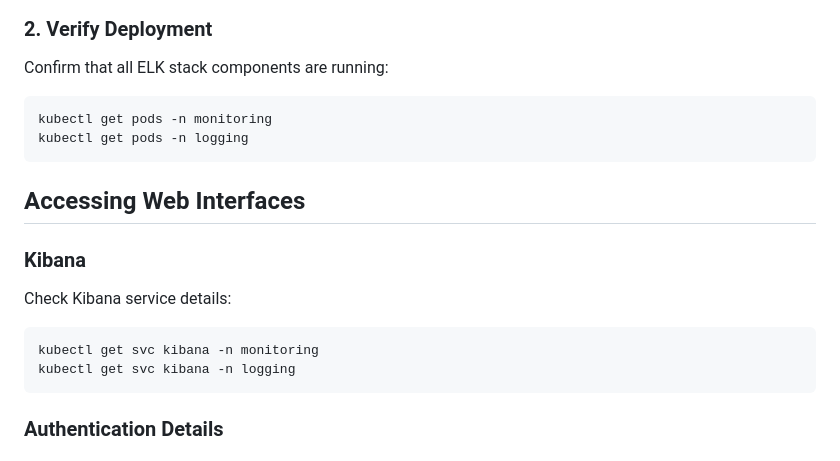
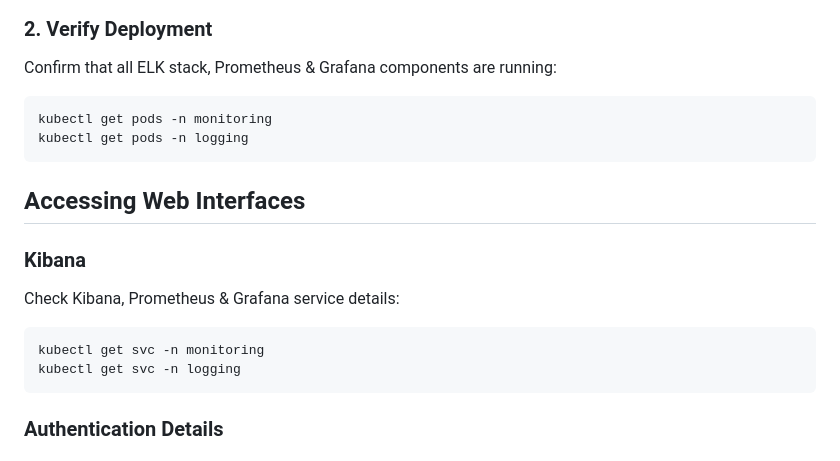
Before and after one commit to holadmex/3-Tier-web-architecture, a Markdown page: README.md, the part around the change. GitHub-like rendering.

````diff
--- a/README.md
+++ b/README.md
@@ -1712,7 +1712,7 @@ ansible-playbook -i inventory/inventory.yaml playbooks/stack-installation.yaml
 ![alt text](<Screenshot 2025-01-01 171724.png>)
 
 ### 2. Verify Deployment
-Confirm that all ELK stack components are running:
+Confirm that all ELK stack, Prometheus & Grafana components are running:
 ```bash
 kubectl get pods -n monitoring
 kubectl get pods -n logging
@@ -1721,10 +1721,10 @@ kubectl get pods -n logging
 ## Accessing Web Interfaces
 
 ### Kibana
-Check Kibana service details:
-```bash
-kubectl get svc kibana -n monitoring
-kubectl get svc kibana -n logging
+Check Kibana, Prometheus & Grafana service details:
+```bash
+kubectl get svc -n monitoring
+kubectl get svc -n logging
 ```
 
 ### Authentication Details
````
